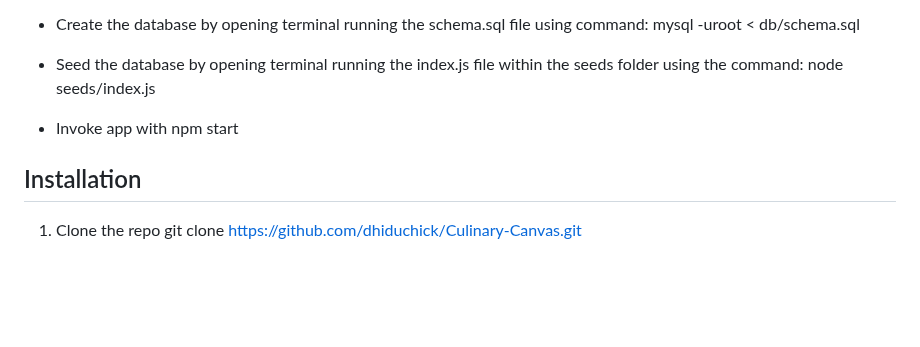
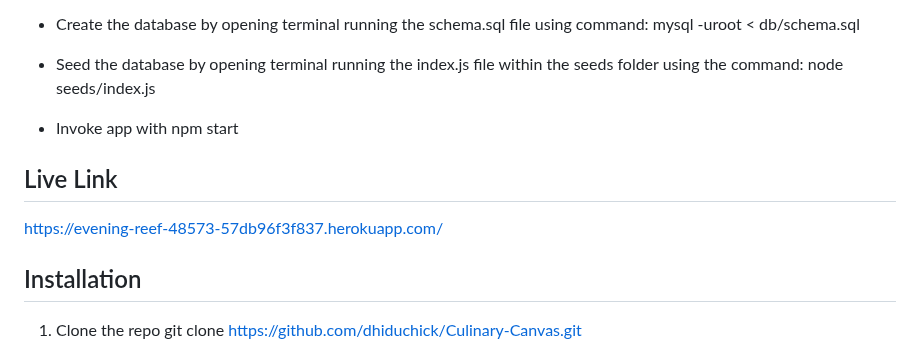
Before and after one commit to dhiduchick/Culinary-Canvas, a Markdown page: README.md, the part around the change. Rendered like a GitHub page; blank space fills up the shorter version.

Commit message:
adding link to readme

```diff
--- a/README.md
+++ b/README.md
@@ -14,6 +14,8 @@ Culinary Canvas is an immersive and interactive web application designed to cate
 
 - Invoke app with npm start
 
+## Live Link
+https://evening-reef-48573-57db96f3f837.herokuapp.com/
 ## Installation
 
 1. Clone the repo
```
